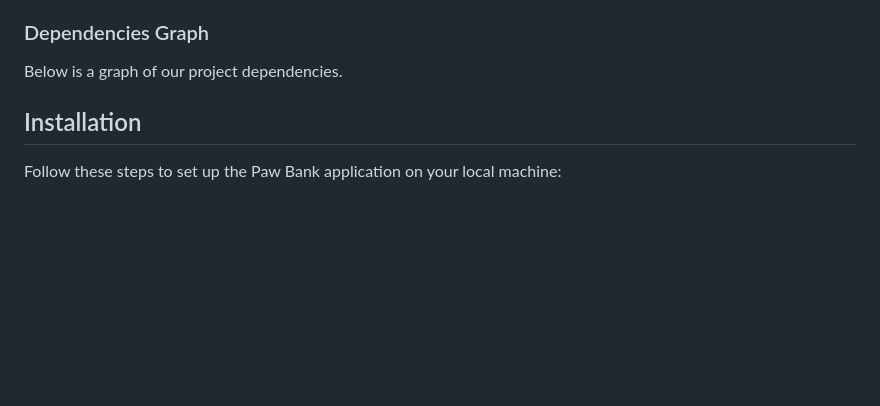
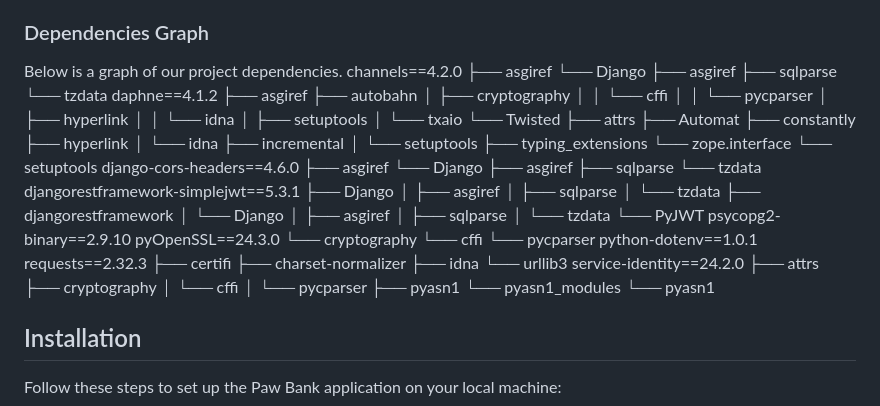
Before and after one commit to tech-takumis/Django_Final_Project, a Markdown page: README.md, the part around the change. Rendered like a GitHub page; blank space fills up the shorter version.

```diff
--- a/README.md
+++ b/README.md
@@ -39,6 +39,69 @@ This project leverages the following technologies and packages:
 ### Dependencies Graph
 
 Below is a graph of our project dependencies.
+channels==4.2.0
+├── asgiref
+└── Django
+├── asgiref
+├── sqlparse
+└── tzdata
+daphne==4.1.2
+├── asgiref
+├── autobahn
+│ ├── cryptography
+│ │ └── cffi
+│ │ └── pycparser
+│ ├── hyperlink
+│ │ └── idna
+│ ├── setuptools
+│ └── txaio
+└── Twisted
+├── attrs
+├── Automat
+├── constantly
+├── hyperlink
+│ └── idna
+├── incremental
+│ └── setuptools
+├── typing_extensions
+└── zope.interface
+└── setuptools
+django-cors-headers==4.6.0
+├── asgiref
+└── Django
+├── asgiref
+├── sqlparse
+└── tzdata
+djangorestframework-simplejwt==5.3.1
+├── Django
+│ ├── asgiref
+│ ├── sqlparse
+│ └── tzdata
+├── djangorestframework
+│ └── Django
+│ ├── asgiref
+│ ├── sqlparse
+│ └── tzdata
+└── PyJWT
+psycopg2-binary==2.9.10
+pyOpenSSL==24.3.0
+└── cryptography
+└── cffi
+└── pycparser
+python-dotenv==1.0.1
+requests==2.32.3
+├── certifi
+├── charset-normalizer
+├── idna
+└── urllib3
+service-identity==24.2.0
+├── attrs
+├── cryptography
+│ └── cffi
+│ └── pycparser
+├── pyasn1
+└── pyasn1_modules
+└── pyasn1
 
 ## Installation
 
```
